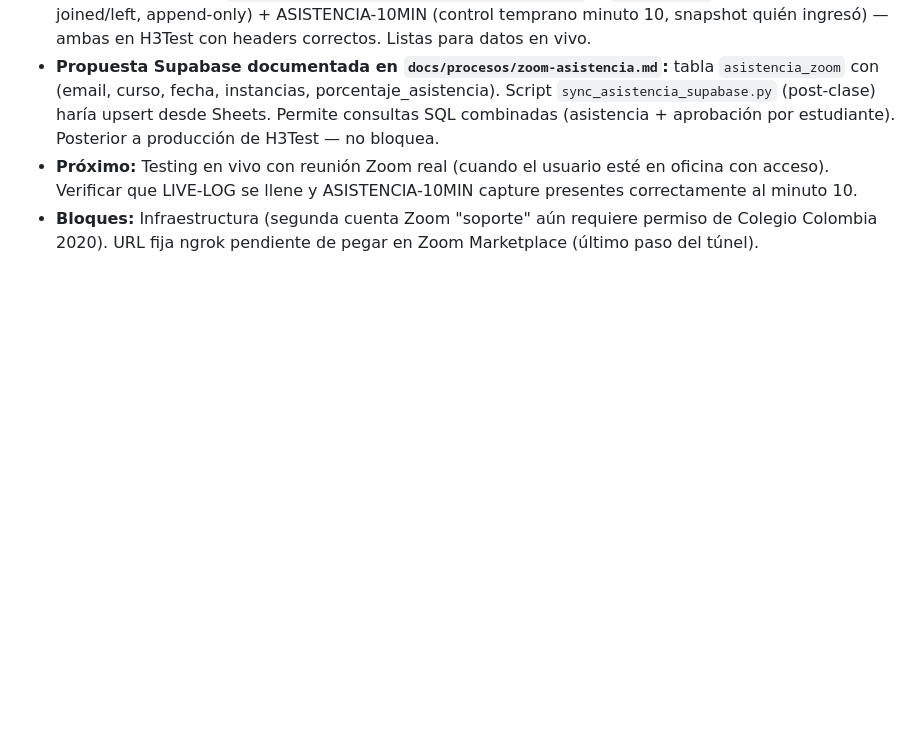
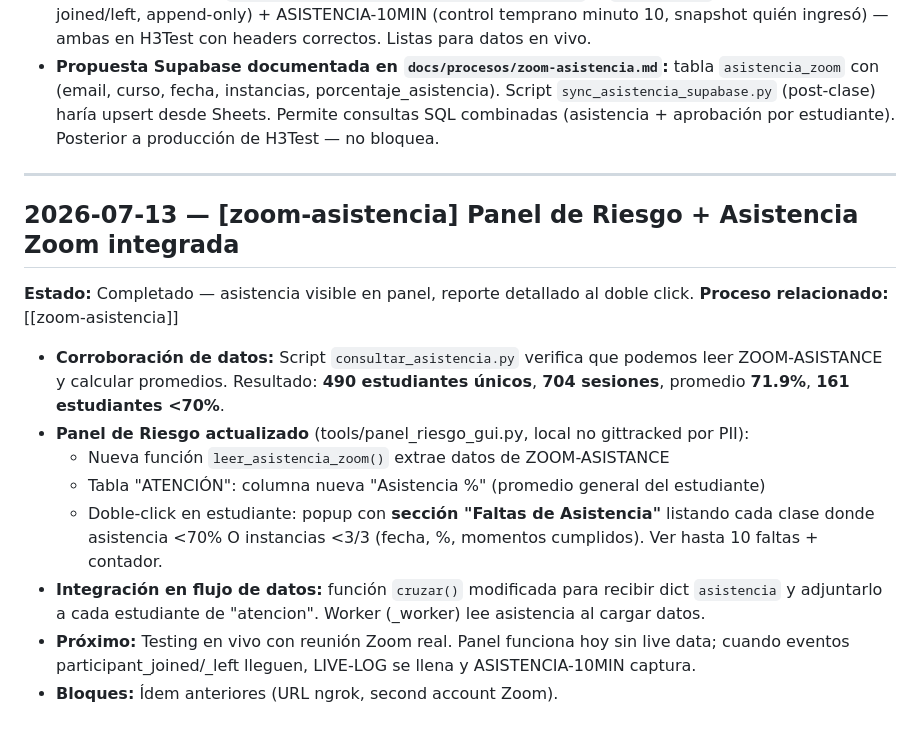
Before and after one commit to Fundacion-ROFE/Estadisticas, a Markdown page: claude_sessions.md, the part around the change. GitHub-like rendering; blank space fills up the shorter version.

Commit message:
docs: sesión 2026-07-13 asistencia Zoom en panel de riesgo
Co-Authored-By: Claude Haiku 4.5 <noreply@anthropic.com>

```diff
--- a/claude_sessions.md
+++ b/claude_sessions.md
@@ -1646,7 +1646,24 @@ instante. Colores semánticos de gráficos invariantes. Frontend 41d2871; BRAND-
   con (email, curso, fecha, instancias, porcentaje_asistencia). Script `sync_asistencia_supabase.py`
   (post-clase) haría upsert desde Sheets. Permite consultas SQL combinadas (asistencia + aprobación por
   estudiante). Posterior a producción de H3Test — no bloquea.
-- **Próximo:** Testing en vivo con reunión Zoom real (cuando el usuario esté en oficina con acceso).
-  Verificar que LIVE-LOG se llene y ASISTENCIA-10MIN capture presentes correctamente al minuto 10.
-- **Bloques:** Infraestructura (segunda cuenta Zoom "soporte" aún requiere permiso de Colegio Colombia 2020).
-  URL fija ngrok pendiente de pegar en Zoom Marketplace (último paso del túnel).
+
+---
+
+## 2026-07-13 — [zoom-asistencia] Panel de Riesgo + Asistencia Zoom integrada
+
+**Estado:** Completado — asistencia visible en panel, reporte detallado al doble click.
+**Proceso relacionado:** [[zoom-asistencia]]
+
+- **Corroboración de datos:** Script `consultar_asistencia.py` verifica que podemos leer ZOOM-ASISTANCE
+  y calcular promedios. Resultado: **490 estudiantes únicos**, **704 sesiones**, promedio **71.9%**,
+  **161 estudiantes <70%**.
+- **Panel de Riesgo actualizado** (tools/panel_riesgo_gui.py, local no gittracked por PII):
+  - Nueva función `leer_asistencia_zoom()` extrae datos de ZOOM-ASISTANCE
+  - Tabla "ATENCIÓN": columna nueva "Asistencia %" (promedio general del estudiante)
+  - Doble-click en estudiante: popup con **sección "Faltas de Asistencia"** listando cada clase donde
+    asistencia <70% O instancias <3/3 (fecha, %, momentos cumplidos). Ver hasta 10 faltas + contador.
+- **Integración en flujo de datos:** función `cruzar()` modificada para recibir dict `asistencia` y
+  adjuntarlo a cada estudiante de "atencion". Worker (_worker) lee asistencia al cargar datos.
+- **Próximo:** Testing en vivo con reunión Zoom real. Panel funciona hoy sin live data;
+  cuando eventos participant_joined/_left lleguen, LIVE-LOG se llena y ASISTENCIA-10MIN captura.
+- **Bloques:** Ídem anteriores (URL ngrok, second account Zoom).
```
